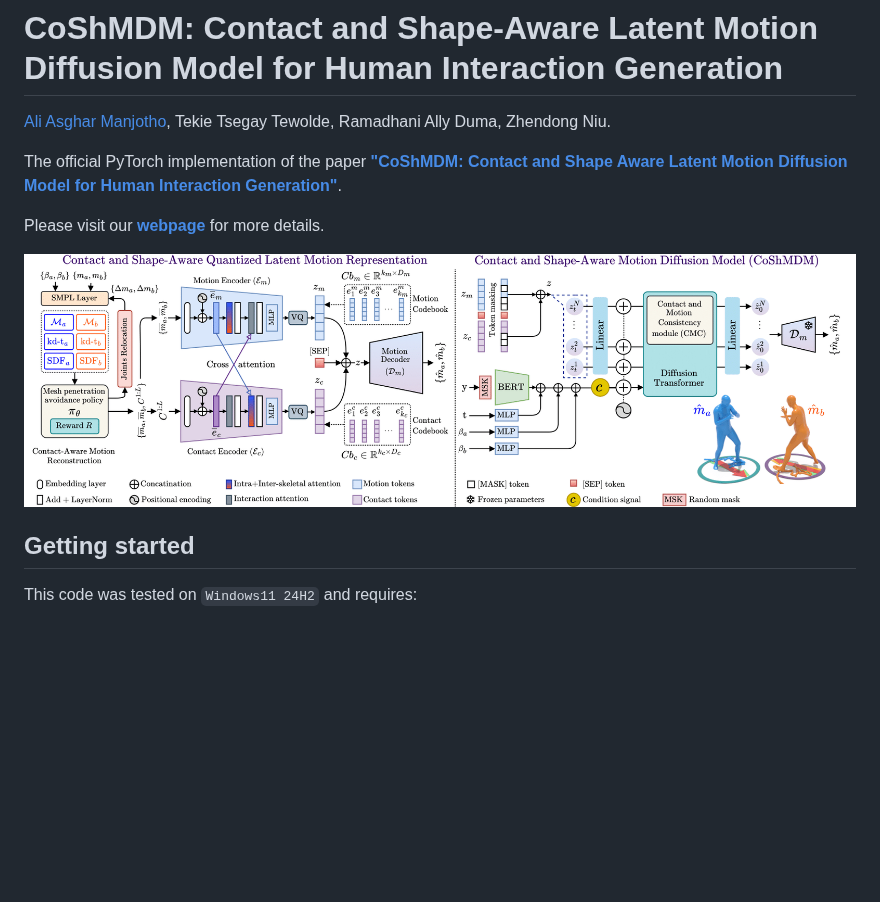
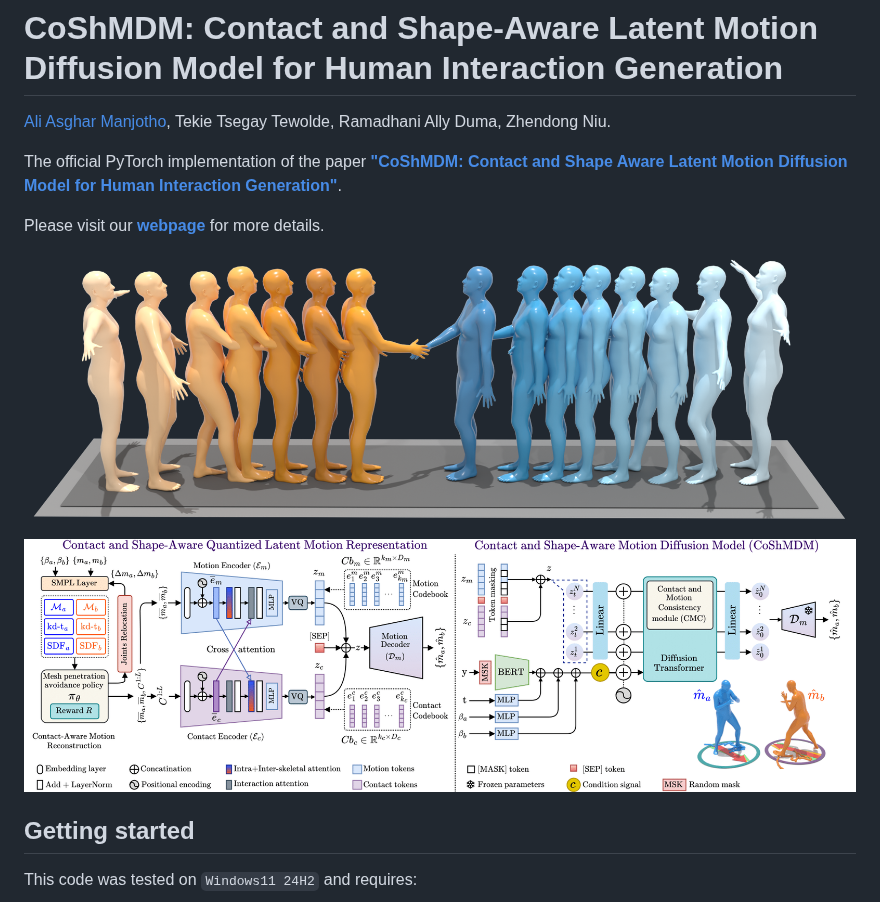
Before and after one commit to AliManjotho/coshmdm-code, a Markdown page: README.md, the part around one of its changes. Rendered like a GitHub page; pictures changed too: assets/fig-additional-qualitative-1.png (added); blank space fills up the shorter version.

```diff
--- a/README.md
+++ b/README.md
@@ -6,4 +6,5 @@ The official PyTorch implementation of the paper [**"CoShMDM: Contact and Shape
 Please visit our [**webpage**](https://alimanjotho.github.io/coshmdm/) for more details.
 
 
+![teaser](./assets/fig-additional-qualitative-1.png)
 
```
Also changed, not shown: other parts of README.md (+1 -2 lines).
